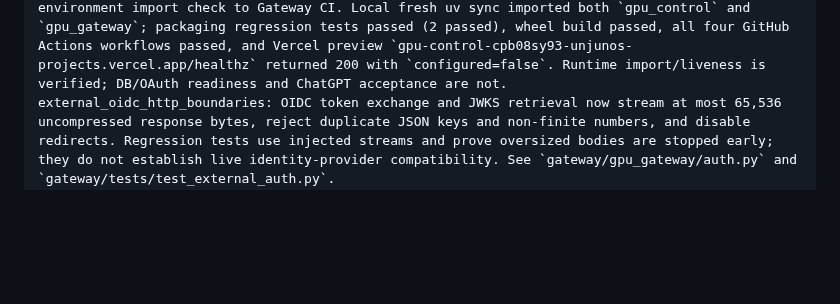
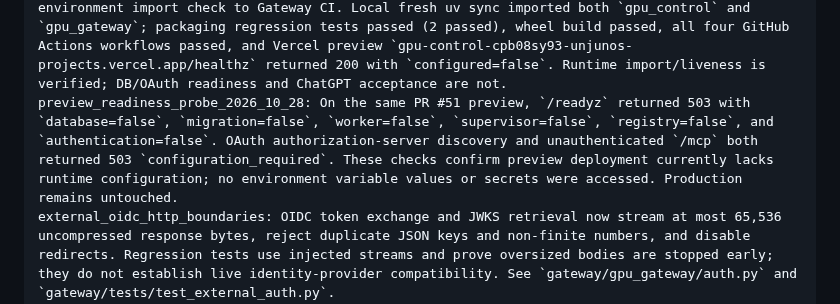
Before and after one commit to Unjuno/gpu-control, a Markdown page: docs/IMPLEMENTATION_PROGRESS.md, the part around one of its changes. GitHub-like rendering; blank space fills up the shorter version.

Commit message:
Record preview readiness configuration gaps

```diff
--- a/docs/IMPLEMENTATION_PROGRESS.md
+++ b/docs/IMPLEMENTATION_PROGRESS.md
@@ -15,6 +15,7 @@ latest_local_implementation_slices_2026_10_28: Continued extraction into four ad
 latest_full_local_revalidation_2026_10_28: After the five local implementation commits and P4 documentation commit `f15ab32`, core suite passed 517/1 skipped. Gateway suite initially failed four PostgreSQL-backed cases when PostgreSQL was published through OrbStack's dynamic host port and the lifecycle test stopped/restarted its container. The exact outage integration then passed on fixed loopback port 55439; the complete Gateway suite on that same fixed port passed 274, skipped 2 optional Torch/Modal cases, and emitted one Starlette deprecation warning. The run enabled the actual digest-pinned CPU image and disposable PostgreSQL 16; authenticated HTTP/MCP, artifact retrieval, cancellation and recovery paths ran. Evidence and limits: `docs/acceptance/2026-10-28-local-integration-revalidation.md`. No live ChatGPT, Vercel deployment, target Linux host, Neon migration, or provider/GPU call. The first dynamic-port failure is documented as a local test harness issue; do not omit it from future reproduction. Work remains local/unpushed and `mode: parked`.
 latest_remote_pr_ci_2026_10_28: Pushed `codex/chatgpt-cpu-vertical` and opened Draft PR #51 against main SHA `24ecb9bba0264c5370b2a5d94d2fe373e4afeb9e`, head `89ea42efd45154e832858d14293cd29bb66cab41` (120 files). Current-head GitHub Actions runs: core CI `40609696199` success; Gateway comment bridge `40609696197` success; Gateway offline including wheel build, CPU image, PostgreSQL and Docker lifecycle `40609696193` success; Project bridge `40609696388` success. Vercel preview `dpl_8297EDuZphLShPAUgHqW8qjmLUCJ` is READY. PR review list and review-thread list are empty. This proves CI/preview build only, not production readiness or ChatGPT connectivity. No merge, production deploy, or policy change.
 vercel_preview_runtime_failure_and_fix_2026_10_28: Runtime GET `/healthz` on prior preview `dpl_8297EDuZphLShPAUgHqW8qjmLUCJ` returned 500 `FUNCTION_INVOCATION_FAILED`; runtime logs identified `ModuleNotFoundError: No module named 'gpu_control'`. Build READY had not verified imports. Commit `e67eb72411ed1827dc262c0c16a71113c977cb75` adds `gpu-control` as an explicit PEP 621 dependency with local uv source `../`, commits `gateway/uv.lock`, and adds a locked fresh-environment import check to Gateway CI. Local fresh uv sync imported both `gpu_control` and `gpu_gateway`; packaging regression tests passed (2 passed), wheel build passed, all four GitHub Actions workflows passed, and Vercel preview `gpu-control-cpb08sy93-unjunos-projects.vercel.app/healthz` returned 200 with `configured=false`. Runtime import/liveness is verified; DB/OAuth readiness and ChatGPT acceptance are not.
+preview_readiness_probe_2026_10_28: On the same PR #51 preview, `/readyz` returned 503 with `database=false`, `migration=false`, `worker=false`, `supervisor=false`, `registry=false`, and `authentication=false`. OAuth authorization-server discovery and unauthenticated `/mcp` both returned 503 `configuration_required`. These checks confirm preview deployment currently lacks runtime configuration; no environment variable values or secrets were accessed. Production remains untouched.
 external_oidc_http_boundaries: OIDC token exchange and JWKS retrieval now stream at most 65,536 uncompressed response bytes, reject duplicate JSON keys and non-finite numbers, and disable redirects. Regression tests use injected streams and prove oversized bodies are stopped early; they do not establish live identity-provider compatibility. See `gateway/gpu_gateway/auth.py` and `gateway/tests/test_external_auth.py`.
 latest_external_oidc_validation_2026_10_28: TDD regression checks first reproduced full-body token reads and PyJWT's unbounded JWKS read; both pass after bounded streaming was added. Full Gateway CI rehearsal with disposable PostgreSQL 16 and digest-pinned CPU image: 258 passed, 2 skipped, 1 Starlette deprecation warning. WebMCP node tests: 3 passed; Python compileall passed. Disposable container/image removed. These are local results; remote GitHub Actions, live IdP, independent review, and deployment remain unverified.
 bounded_provider_http_2026_10_28: Shared `src/gpu_control/http_security.py` rejects redirects, compressed responses, invalid/oversized Content-Length, and reads no more than limit+1 bytes. GitHub source verification, RunPod REST v1/v2, pricing GraphQL, and S3 result retrieval now use it; API JSON/error bodies are capped at 2 MiB and S3 uses its per-result limit. Injected transport tests cover upper-bound rejection and redirect handler wiring. Full core suite: 460 passed, 1 skipped; `compileall` and `git diff --check` passed. No live GitHub, IdP, or RunPod call occurred, so provider compatibility is still unverified and parked mode remains unchanged.
```
Also changed, not shown: other parts of docs/IMPLEMENTATION_PROGRESS.md (+1 -1 lines), docs/BASELINE_AUDIT.md (+1 -1 lines), docs/RELEASE_MATRIX.md (+1 -1 lines).
